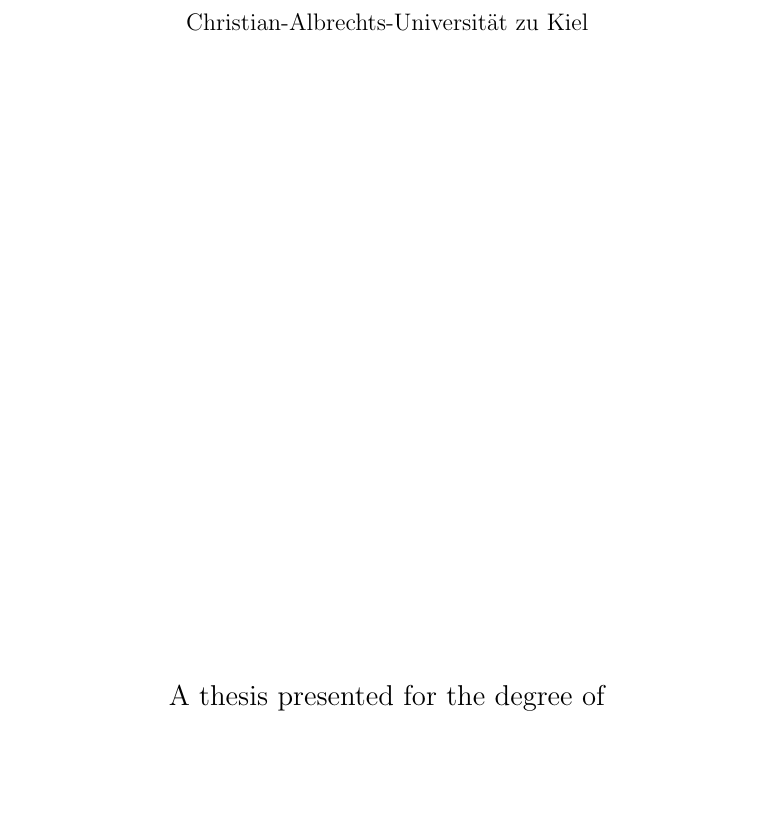
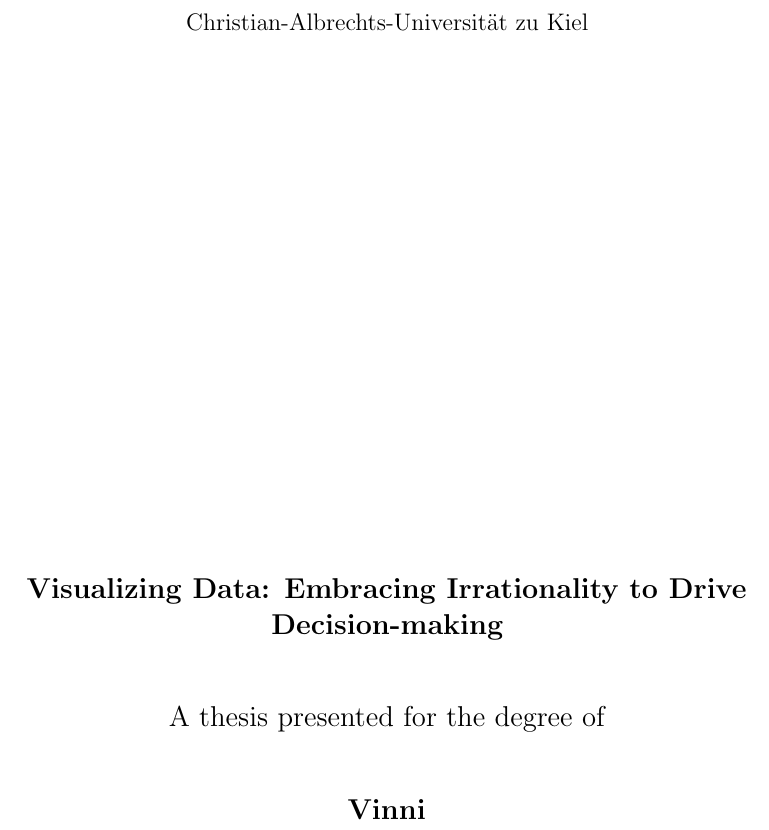
Before and after one commit to askvinni/latex-layouts, a LaTeX thesis (bachelor-thesis.tex, which reads title-ba-thesis.tex): part of page 1 of 6, cut so that both start at the same text, the shorter picture padded with empty space. Compiled offline with pdfLaTeX.

Commit message:
fixed small syntax errors in layout

```diff
--- a/title-ba-thesis.tex
+++ b/title-ba-thesis.tex
@@ -7,14 +7,14 @@
 
 
       \large
-            % \textbf{Visualizing Data: Embracing Irrationality to Drive Decision-making\\} Title goes here
+      \textbf{Visualizing Data: Embracing Irrationality to Drive Decision-making\\} % Title goes here
       \large
       \vspace{1cm}
       A thesis presented for the degree of\\
       % Insert course of studies
 
       \vspace{1cm}
-            % \textbf{} name goes here
+      \textbf{Vinni} % (Full) name goes here
 
       \vfill \parbox{15cm}{\normalsize
       \textbf{Abstract}\\
```
Also changed, not shown: title-ba-thesis.tex (2 more changed lines). Lines whose indentation alone changed are shown as unchanged.
